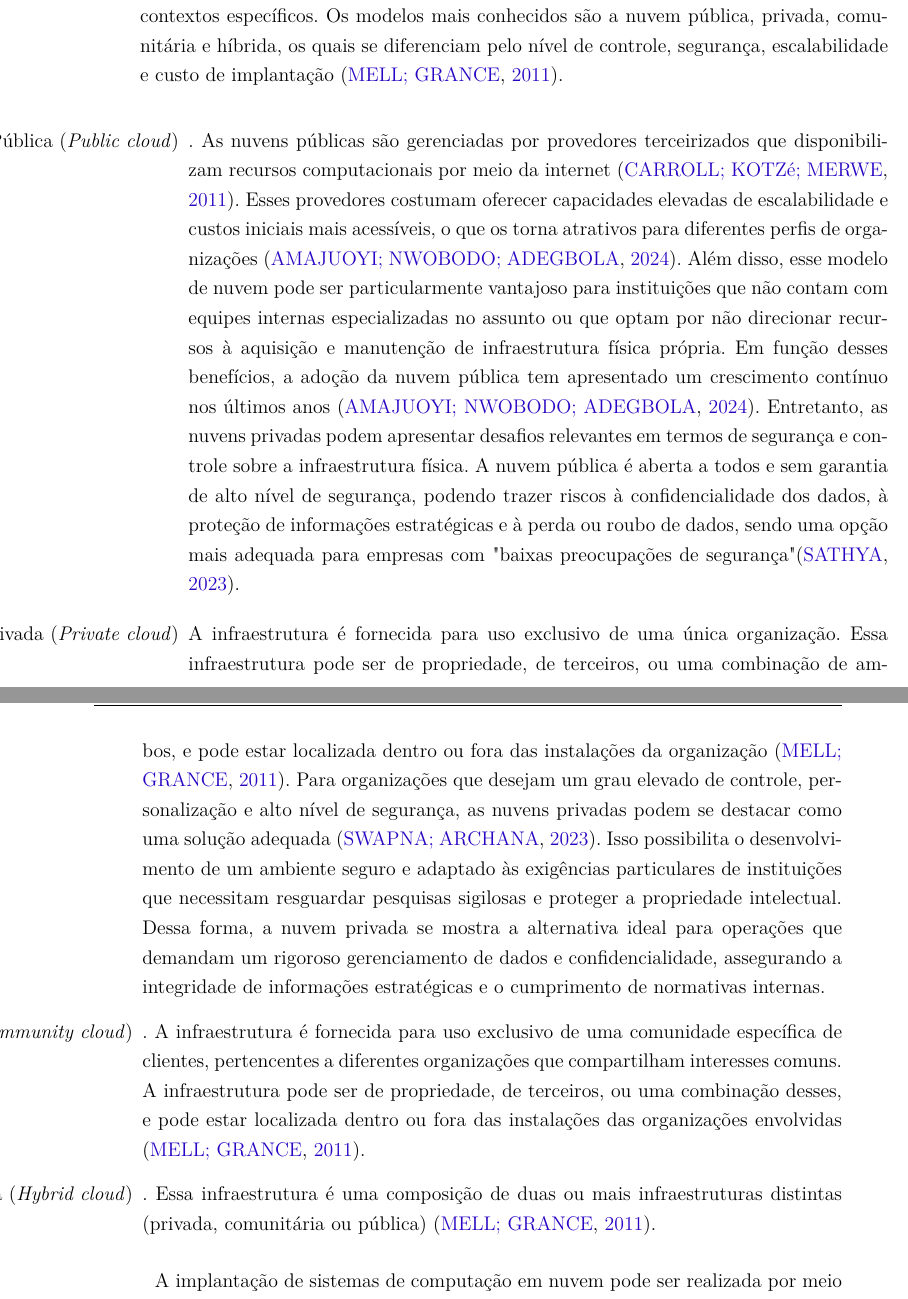
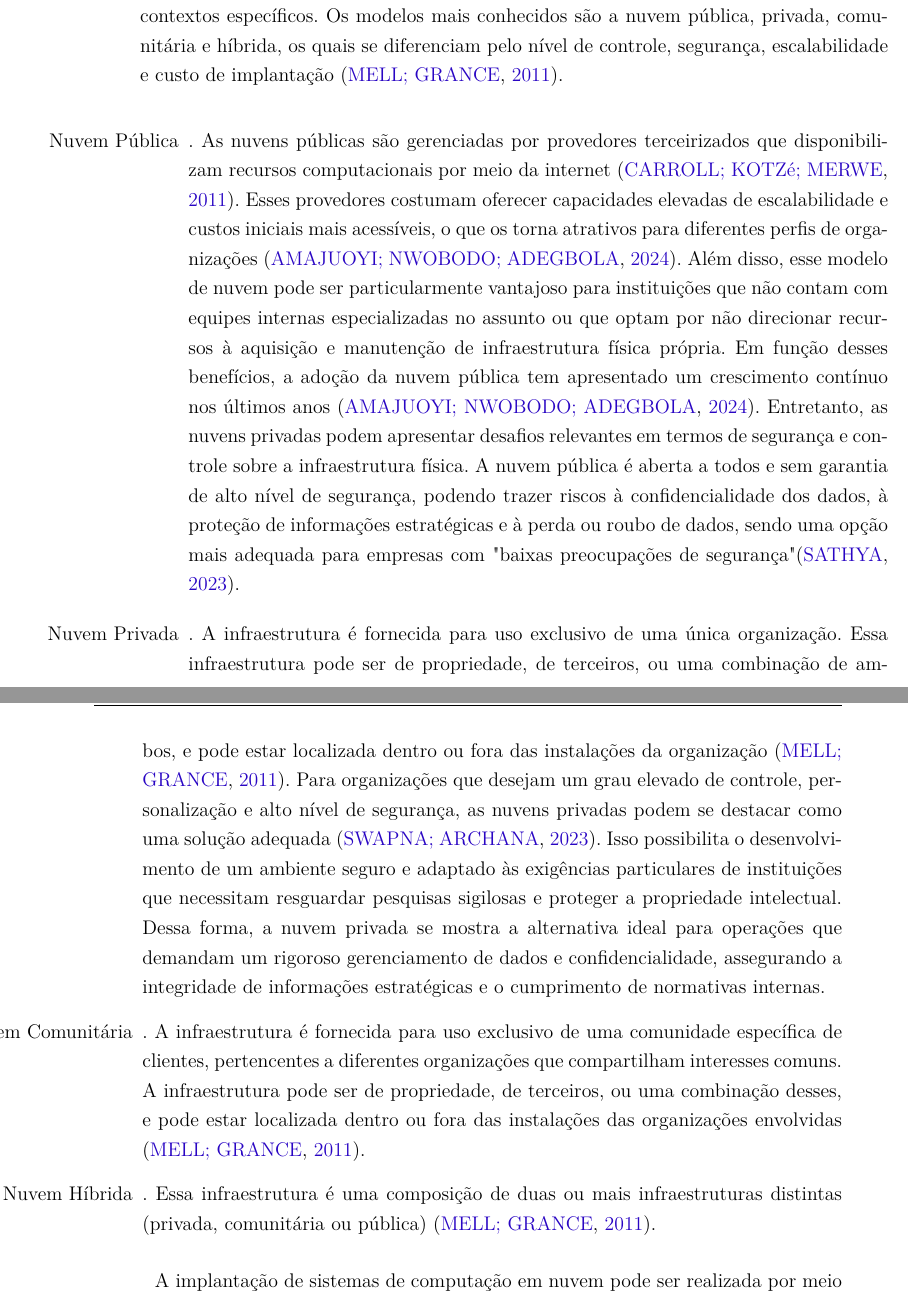
Before and after one commit to kauaneiras/TCC1, a LaTeX thesis (main.tex, which reads editaveis/fundamentacao.tex): two parts of pages 37 and 38 of 85, joined at a grey line, cut so that both start at the same text. Compiled offline with pdfLaTeX.

Commit message:
Update fundamentacao.tex

```diff
--- a/editaveis/fundamentacao.tex
+++ b/editaveis/fundamentacao.tex
@@ -44,13 +44,10 @@ Para facilitar o entendimento desses serviços, a Figura 1 compara os modelos de
 A implantação de sistemas de computação em nuvem pode ser realizada por meio de diferentes modelos, cada qual com características que determinam sua adequação a contextos específicos. Os modelos mais conhecidos são a nuvem pública, privada, comunitária e híbrida, os quais se diferenciam pelo nível de controle, segurança, escalabilidade e custo de implantação \cite{mell2011}.
 
 \begin{itemize}
-\item[Nuvem Pública (\textit{Public cloud})]. As nuvens públicas são gerenciadas por provedores terceirizados que disponibilizam recursos computacionais por meio da internet \cite{carroll2011}. Esses provedores costumam oferecer capacidades elevadas de escalabilidade e custos iniciais mais acessíveis, o que os torna atrativos para diferentes perfis de organizações \cite{amajuoyi2024}. Além disso, esse modelo de nuvem pode ser particularmente vantajoso para instituições que não contam com equipes internas especializadas no assunto ou que optam por não direcionar recursos à aquisição e manutenção de infraestrutura física própria. Em função desses benefícios, a adoção da nuvem pública tem apresentado um crescimento contínuo nos últimos anos \cite{amajuoyi2024}. Entretanto, as nuvens privadas podem apresentar desafios relevantes em termos de segurança e controle sobre a infraestrutura física. A nuvem pública é aberta a todos e sem garantia de alto nível de segurança, podendo trazer riscos à confidencialidade dos dados, à proteção de informações estratégicas e à perda ou roubo de dados, sendo uma opção mais adequada para empresas com "baixas preocupações de segurança" \cite{sathya2023}.
-
-\item[Nuvem Privada (\textit{Private cloud})] A infraestrutura é fornecida para uso exclusivo de uma única organização. Essa infraestrutura pode ser de propriedade, de terceiros, ou uma combinação de ambos, e pode estar localizada dentro ou fora das instalações da organização \cite{mell2011}. Para organizações que desejam um grau elevado de controle, personalização e alto nível de segurança, as nuvens privadas podem se destacar como uma solução adequada \cite{swapna2023}. Isso possibilita o desenvolvimento de um ambiente seguro e adaptado às exigências particulares de instituições que necessitam resguardar pesquisas sigilosas e proteger a propriedade intelectual. Dessa forma, a nuvem privada se mostra a alternativa ideal para operações que demandam um rigoroso gerenciamento de dados e confidencialidade, assegurando a integridade de informações estratégicas e o cumprimento de normativas internas.
-
-\item[Nuvem Comunitária (\textit{Community cloud})]. A infraestrutura é fornecida para uso exclusivo de uma comunidade específica de clientes, pertencentes a diferentes organizações que compartilham interesses comuns. A infraestrutura pode ser de propriedade, de terceiros, ou uma combinação desses, e pode estar localizada dentro ou fora das instalações das organizações envolvidas \cite{mell2011}.
-
-\item[Nuvem Híbrida (\textit{Hybrid cloud})]. Essa infraestrutura é uma composição de duas ou mais infraestruturas distintas (privada, comunitária ou pública)  \cite{mell2011}.
+    \item[Nuvem Pública]. As nuvens públicas são gerenciadas por provedores terceirizados que disponibilizam recursos computacionais por meio da internet \cite{carroll2011}. Esses provedores costumam oferecer capacidades elevadas de escalabilidade e custos iniciais mais acessíveis, o que os torna atrativos para diferentes perfis de organizações \cite{amajuoyi2024}. Além disso, esse modelo de nuvem pode ser particularmente vantajoso para instituições que não contam com equipes internas especializadas no assunto ou que optam por não direcionar recursos à aquisição e manutenção de infraestrutura física própria. Em função desses benefícios, a adoção da nuvem pública tem apresentado um crescimento contínuo nos últimos anos \cite{amajuoyi2024}. Entretanto, as nuvens privadas podem apresentar desafios relevantes em termos de segurança e controle sobre a infraestrutura física. A nuvem pública é aberta a todos e sem garantia de alto nível de segurança, podendo trazer riscos à confidencialidade dos dados, à proteção de informações estratégicas e à perda ou roubo de dados, sendo uma opção mais adequada para empresas com "baixas preocupações de segurança" \cite{sathya2023}.
+    \item[Nuvem Privada]. A infraestrutura é fornecida para uso exclusivo de uma única organização. Essa infraestrutura pode ser de propriedade, de terceiros, ou uma combinação de ambos, e pode estar localizada dentro ou fora das instalações da organização \cite{mell2011}. Para organizações que desejam um grau elevado de controle, personalização e alto nível de segurança, as nuvens privadas podem se destacar como uma solução adequada \cite{swapna2023}. Isso possibilita o desenvolvimento de um ambiente seguro e adaptado às exigências particulares de instituições que necessitam resguardar pesquisas sigilosas e proteger a propriedade intelectual. Dessa forma, a nuvem privada se mostra a alternativa ideal para operações que demandam um rigoroso gerenciamento de dados e confidencialidade, assegurando a integridade de informações estratégicas e o cumprimento de normativas internas.
+    \item[Nuvem Comunitária]. A infraestrutura é fornecida para uso exclusivo de uma comunidade específica de clientes, pertencentes a diferentes organizações que compartilham interesses comuns. A infraestrutura pode ser de propriedade, de terceiros, ou uma combinação desses, e pode estar localizada dentro ou fora das instalações das organizações envolvidas \cite{mell2011}.
+    \item[Nuvem Híbrida]. Essa infraestrutura é uma composição de duas ou mais infraestruturas distintas (privada, comunitária ou pública)  \cite{mell2011}.
 
 \end{itemize}
 
```
Also changed, not shown: editaveis/fundamentacao.tex (7 more changed lines).
